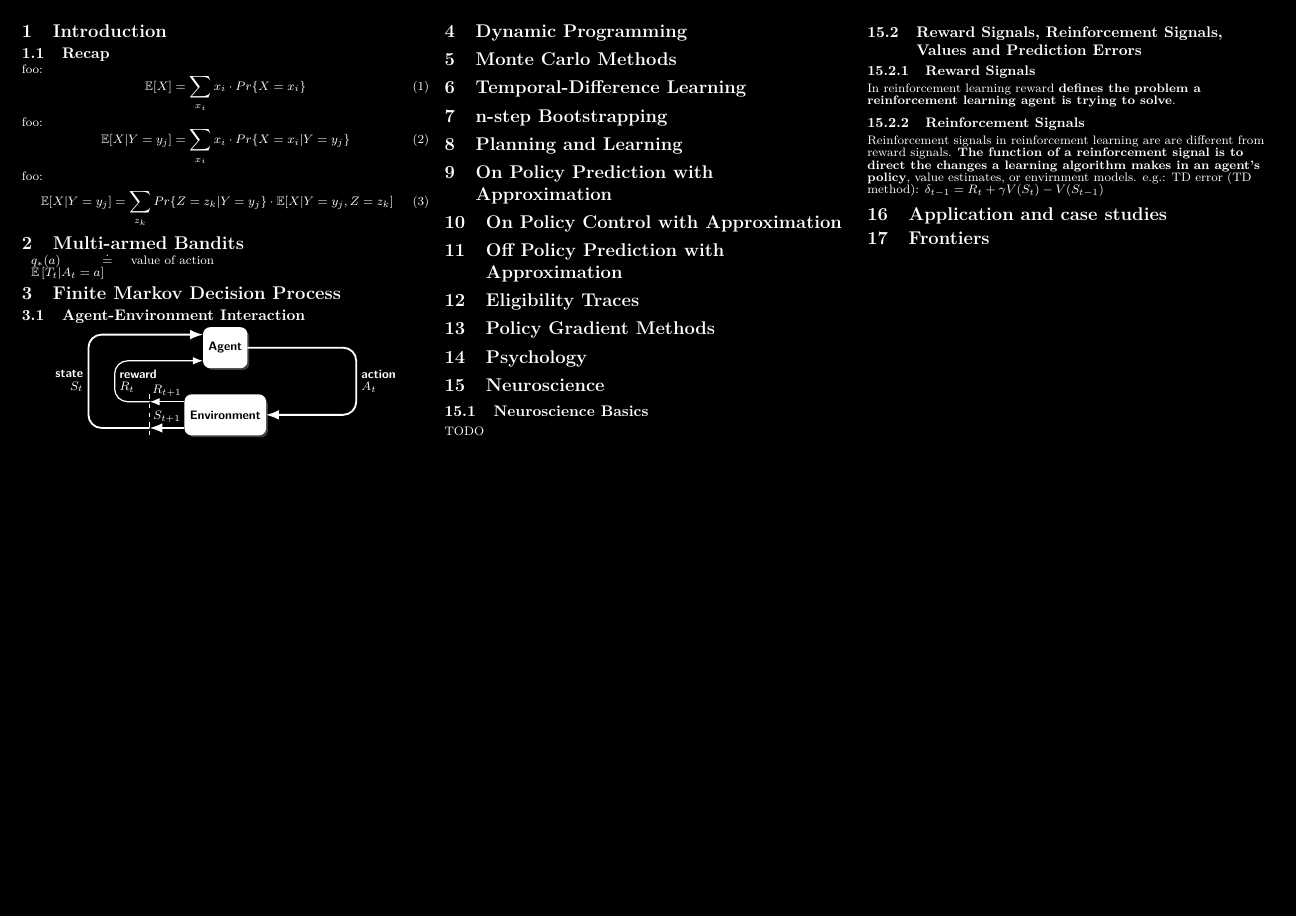
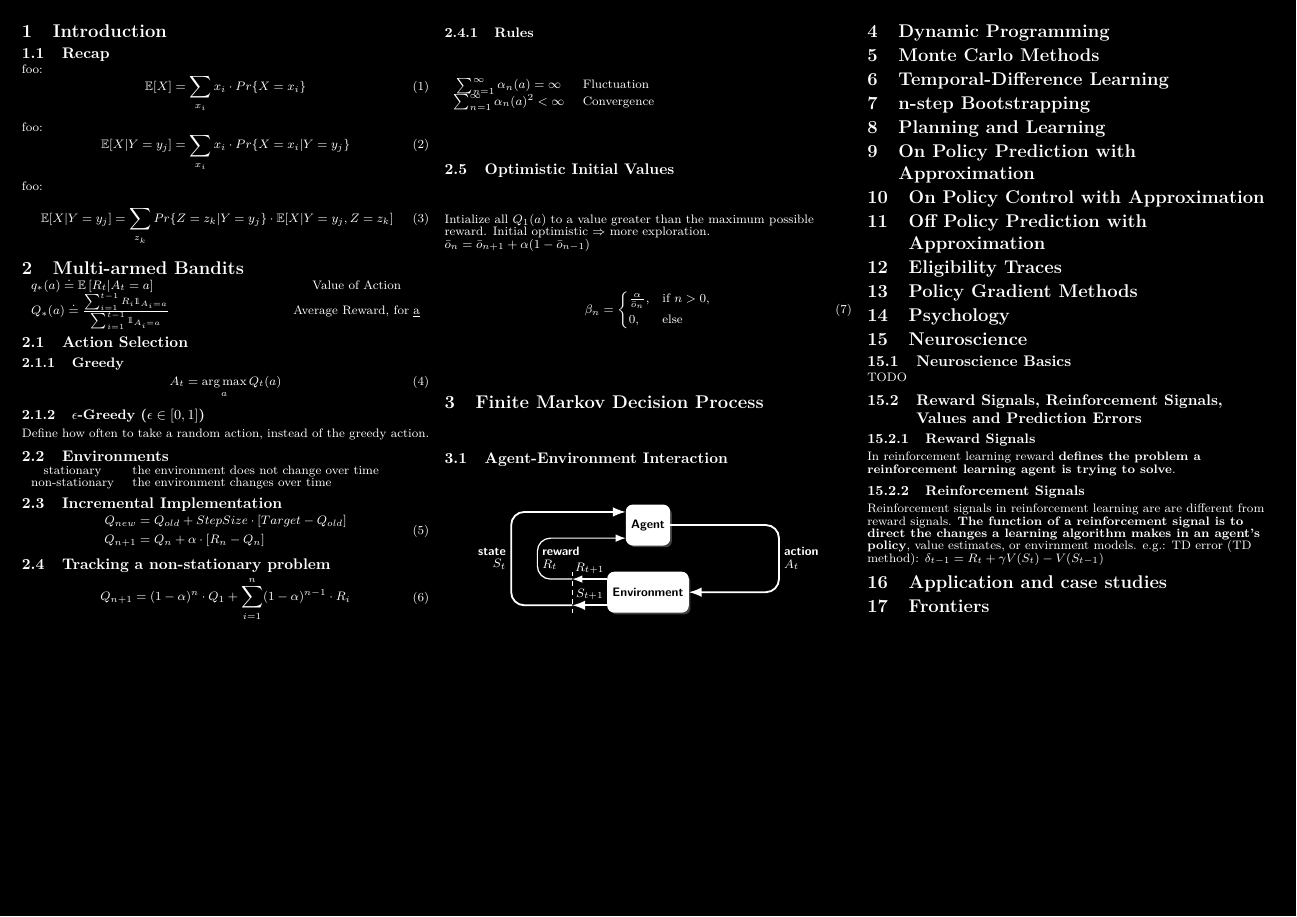
Before and after one commit to zdeneklapes/cheatsheets, a LaTeX document (rl/main.tex): page 2 of 2. Compiled offline with pdfLaTeX.

Commit message:
rl update

```diff
--- a/rl/main.tex
+++ b/rl/main.tex
@@ -44,6 +44,7 @@
 \usepackage{xcolor}
 \usepackage{pagecolor}
 \usepackage{etoolbox}
+\usepackage{tabularx}
 
 % Macros
 \newboolean{darkmode}
@@ -333,9 +332,67 @@
 
 
         \section{Multi-armed Bandits}
-        \begin{tabular}{ p{0.2\columnwidth} p{0.7\columnwidth} }
-            $q_{*}(a)\doteq\mathbb{E}\left[T_t|A_t=a\right]$ & value of action\\
+        \begin{tabularx}{\columnwidth}{ X c }
+            $q_{*}(a) \doteq \mathbb{E}\left[R_t|A_t=a\right]$                                                    & Value of Action                   \\
+            $Q_{*}(a) \doteq \frac{\sum_{i=1}^{t-1} R_i \mathds{1}_{A_i=a}}{\sum_{i=1}^{t-1} \mathds{1}_{A_i=a}}$ & Average Reward, for \underline{a}\\
+        \end{tabularx}
+%        \begin{tabularx}{\linewidth}{ X l }
+%            $q_{*}(a) \doteq \mathbb{E}\left[R_t|A_t=a\right]$ & Value of Action \\
+%            $Q_{*}(a) \doteq \frac{\sum_{i=1}^{t-1} R_i \mathds{1}_{A_i=a}}{\sum_{i=1}^{t-1} \mathds{1}_{A_i=a}}$ & Average Reward, for \underline{a}\\
+%            A & B \\
+%            {\begin{align}
+%                   A &= B \\
+%                   C &= D \end{align}} &
+%        \end{tabularx}
+%
+
+        \subsection{Action Selection}
+
+        \subsubsection{Greedy}
+        \begin{equation}
+            A_{t} = \argmax_{a} Q_t(a)
+        \end{equation}
+
+        \subsubsection{$\epsilon$-Greedy ($\epsilon\in\left[ 0,1 \right]$)}
+        Define how often to take a random action, instead of the greedy action.
+
+        \subsection{Environments}
+        \begin{tabular}{ c l }
+            stationary     & the environment does not change over time \\
+            non-stationary & the environment changes over time         \\
         \end{tabular}
+
+        \subsection{Incremental Implementation}
+        \begin{equation}
+            \begin{split}
+                Q_{new} &= Q_{old} + StepSize \cdot \left[ Target - Q_{old} \right] \\
+                Q_{n+1} &= Q_n + \alpha \cdot \left[ R_n - Q_n \right]
+            \end{split}
+        \end{equation}
+
+        \subsection{Tracking a non-stationary problem}
+        \begin{equation}
+            \begin{split}
+                Q_{n+1} &= (1-\alpha)^n \cdot Q_1 + \sum_{i=1}^{n} (1-\alpha)^{n-1} \cdot R_i \\
+            \end{split}
+        \end{equation}
+
+        \subsubsection{Rules}
+        \begin{tabular}{ c l }
+            $\sum_{n=1}^\infty \alpha_n(a) = \infty$   & Fluctuation \\
+            $\sum_{n=1}^\infty \alpha_n(a)^2 < \infty$ & Convergence \\
+        \end{tabular}
+
+        \subsection{Optimistic Initial Values}
+        Intialize all $Q_1(a)$ to a value greater than the maximum possible reward.
+        Initial optimistic $\Rightarrow$ more exploration.
+        $\bar{o}_n=\bar{o}_{n+1}+\alpha(1-\bar{o}_{n-1})$
+        \begin{equation}
+            \beta_n = \begin{cases*}
+                          \frac{\alpha}{\bar{o}_n}, & if $ n > 0 $,\\
+                          0, & else
+            \end{cases*}
+        \end{equation}
 
 
         \section{Finite Markov Decision Process}
```
Also changed, not shown: rl/main.tex (2 more changed lines).
